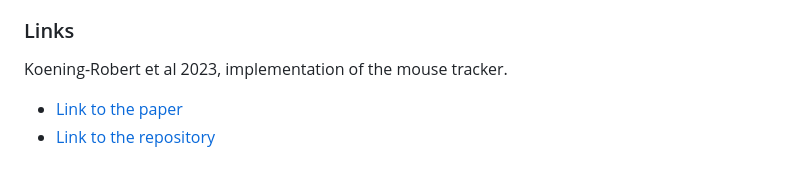
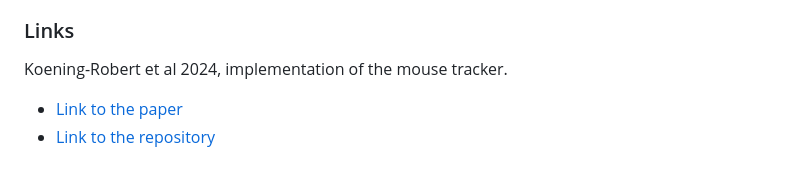
Before and after one commit to HOPLAB-LBP/mouse_tracker_template, a Markdown page: README.md, the part around the change. Rendered like a GitHub page.

Commit message:
fixing date paper

```diff
--- a/README.md
+++ b/README.md
@@ -115,6 +115,6 @@ Here are some extra things that you might want to adapt in your script.
 
 ### Links
 
-Koening-Robert et al 2023, implementation of the mouse tracker.
+Koening-Robert et al 2024, implementation of the mouse tracker.
  - [Link to the paper](https://www.nature.com/articles/s41598-024-62135-7)
  - [Link to the repository](https://osf.io/9g4rz/)
```
